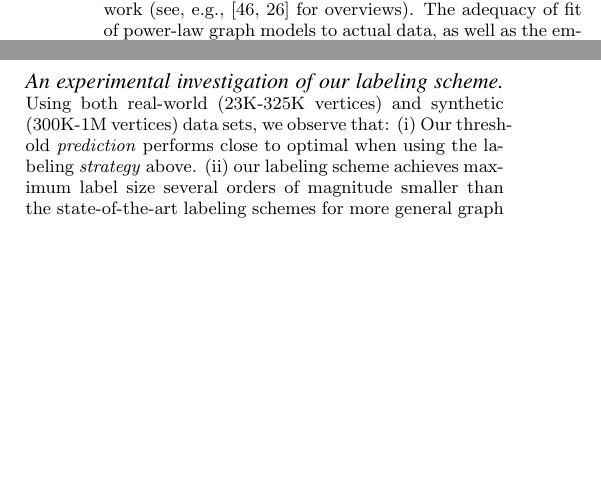
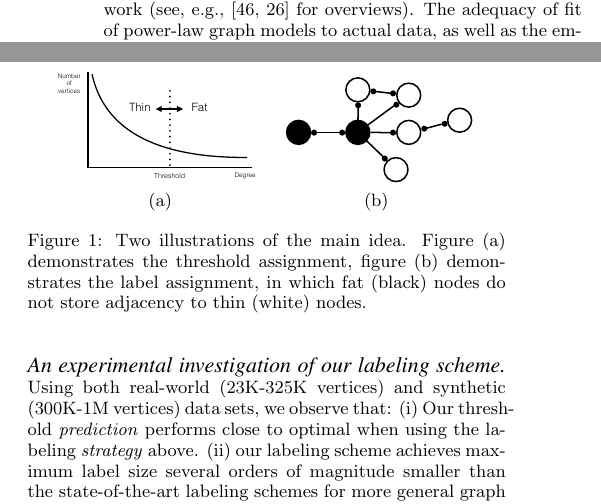
Before and after one commit to noyrotbart/PowerLaw, a LaTeX paper (Power law/WWW.tex, which reads Power law/Introduction.tex): two parts of the columns of page 2 of 11, joined at a grey line, cut at the place of the change, the shorter picture padded with empty space. The pictures show the PDF file Power law/WWW.pdf that the author committed with the source.

Commit message:
Added some figures

```diff
--- a/Power law/Introduction.tex
+++ b/Power law/Introduction.tex
@@ -51,3 +51,16 @@ Using both real-world (23K-325K vertices) and synthetic (300K-1M vertices) data
 Lastly, we mention that our study also contributes to    the graph-theory related concept of induced universal graphs.
 Given a  graph family of $n$ node graphs  $\mathcal{F}$, we look for the smallest  graph $G$ that contain all $\mathcal{F}$ as  induced sub-graphs.
 A tight connection between this concept and adjacency labeling schemes was established in~\cite{Kannan92} which implies that  our labeling scheme and lower bound have implications to this field.
+
+\begin{figure}
+\centering
+\subfloat[]{
+    \includegraphics[width=0.2\textwidth]{Figures/Principle1.pdf}
+    \label{f:principle1}
+}
+\subfloat[]{
+    \includegraphics[width=0.2\textwidth]{Figures/Principle2.pdf}
+    \label{f:principle2}
+}%(
+\caption{Two illustrations of the main idea. Figure (a) demonstrates the threshold assignment, figure (b) demonstrates the label assignment, in which fat (black) nodes do not store adjacency to thin (white) nodes.}
+\end{figure}
```
Also changed, not shown: Power law/ExpectedUpperBound.tex (+1 -1 lines), Power law/Preliminaries.tex (+4 -1 lines), Power law/ScaleFree.tex (+3 -3 lines), Power law/WWW.pdf, 4 other files.
